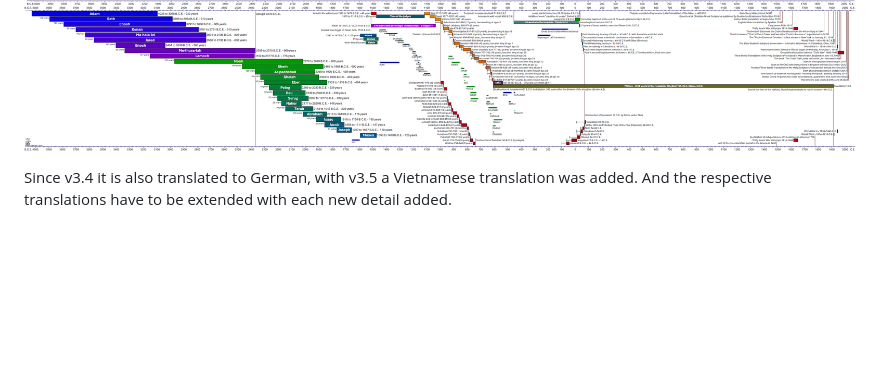
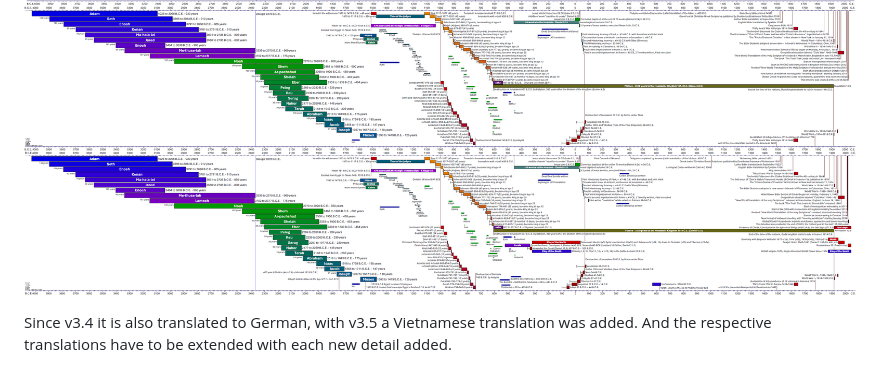
Before and after one commit to kreier/timeline, a Markdown page: history/README.md, the part around the change. Rendered like a GitHub page; pictures changed too: docs/timeline20231129.png (added); blank space fills up the shorter version.

```diff
--- a/history/README.md
+++ b/history/README.md
@@ -26,6 +26,7 @@ The current edition is v3.5. Early October I wrote "Hopefully by end of October
 ![timeline v3.3](../docs/timeline20231104.png)
 ![timeline v3.4](../docs/timeline20231106.png)
 ![timeline v3.5](../docs/timeline20231110.png)
+![timeline v3.5 updated](../docs/timeline20231129.png)
 
 Since v3.4 it is also translated to German, with v3.5 a Vietnamese translation was added. And the respective translations have to be extended with each new detail added.
 
```
Also changed, not shown: README.md (+4 -2 lines), docs/README.md (+3 -1 lines), docs/timeline20231129_4k.png (added).
